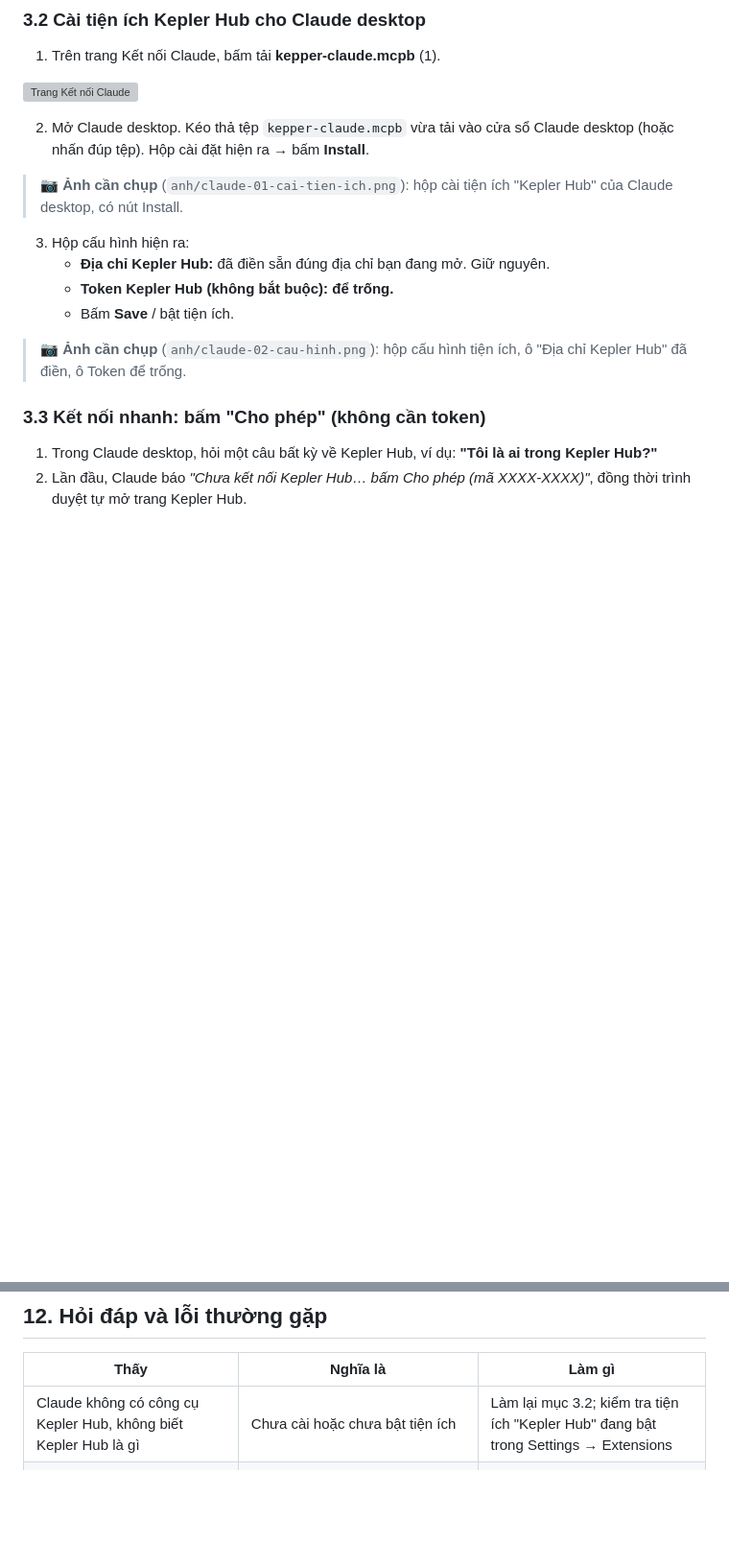
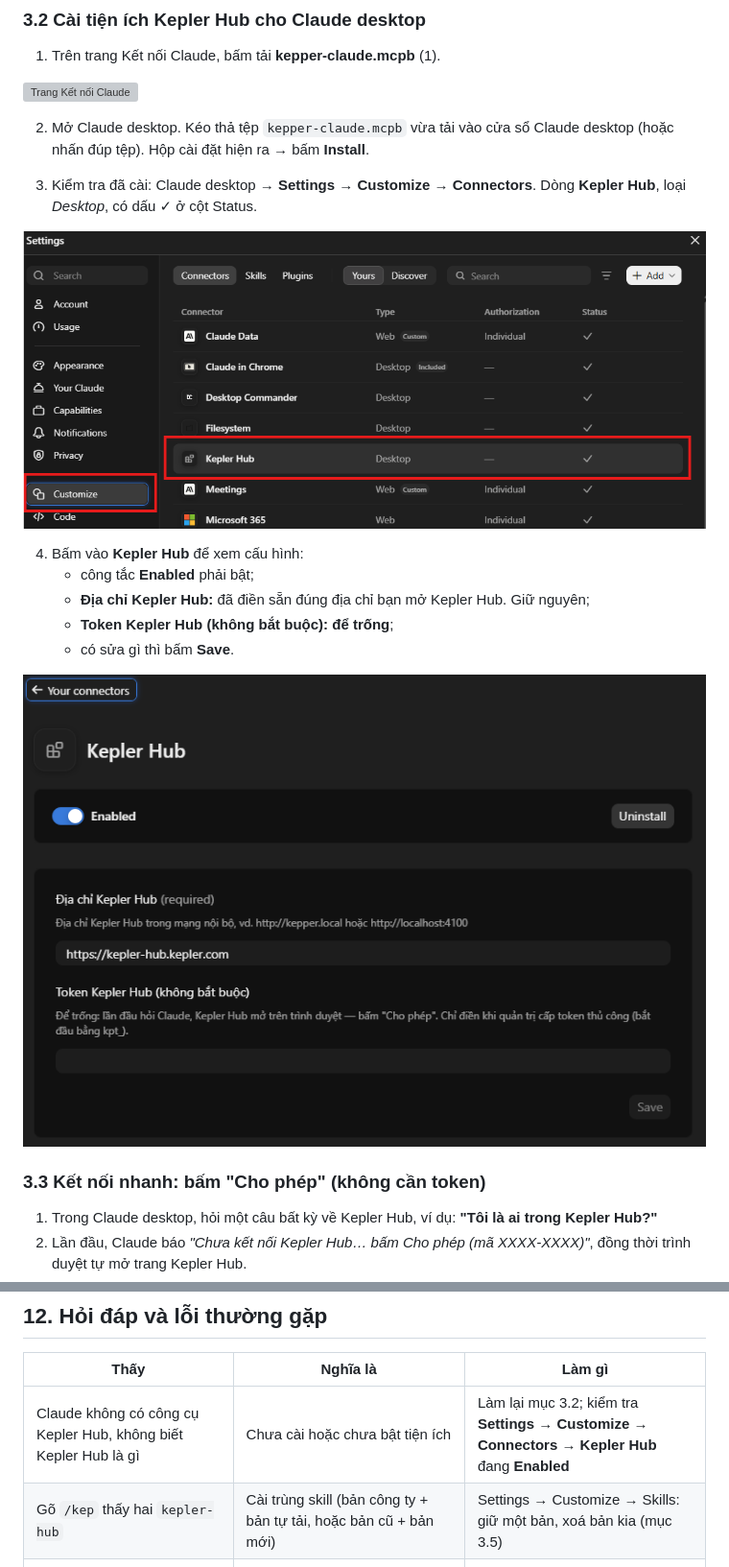
Before and after one commit to tom18072001/Kepper_hub, a Markdown page: docs/huong-dan-su-dung/nhan-vien.md, 2 parts joined by grey strips. Shown at 96% size. Rendered like a GitHub page; pictures changed too: docs/huong-dan-su-dung/anh/claude-01-tien-ich-da-cai.png (added), docs/huong-dan-su-dung/anh/claude-02-cau-hinh.png (added); blank space fills up the shorter version; grey boxes are pictures that could not be loaded.

```diff
--- a/docs/huong-dan-su-dung/nhan-vien.md
+++ b/docs/huong-dan-su-dung/nhan-vien.md
@@ -132,14 +132,17 @@ Bấm tên của bạn góc trên phải → **Kết nối Claude** (1).
 
 2. Mở Claude desktop. Kéo thả tệp `kepper-claude.mcpb` vừa tải vào cửa sổ Claude desktop (hoặc nhấn đúp tệp). Hộp cài đặt hiện ra → bấm **Install**.
 
-> 📷 **Ảnh cần chụp** (`anh/claude-01-cai-tien-ich.png`): hộp cài tiện ích "Kepler Hub" của Claude desktop, có nút Install.
+3. Kiểm tra đã cài: Claude desktop → **Settings → Customize → Connectors**. Dòng **Kepler Hub**, loại *Desktop*, có dấu ✓ ở cột Status.
 
-3. Hộp cấu hình hiện ra:
-   - **Địa chỉ Kepler Hub:** đã điền sẵn đúng địa chỉ bạn đang mở. Giữ nguyên.
-   - **Token Kepler Hub (không bắt buộc): để trống.**
-   - Bấm **Save** / bật tiện ích.
+![Settings → Customize → Connectors: tiện ích Kepler Hub đã cài](anh/claude-01-tien-ich-da-cai.png)
 
-> 📷 **Ảnh cần chụp** (`anh/claude-02-cau-hinh.png`): hộp cấu hình tiện ích, ô "Địa chỉ Kepler Hub" đã điền, ô Token để trống.
+4. Bấm vào **Kepler Hub** để xem cấu hình:
+   - công tắc **Enabled** phải bật;
+   - **Địa chỉ Kepler Hub:** đã điền sẵn đúng địa chỉ bạn mở Kepler Hub. Giữ nguyên;
+   - **Token Kepler Hub (không bắt buộc): để trống**;
+   - có sửa gì thì bấm **Save**.
+
+![Cấu hình tiện ích Kepler Hub: địa chỉ đã điền, ô Token để trống](anh/claude-02-cau-hinh.png)
 
 ### 3.3 Kết nối nhanh: bấm "Cho phép" (không cần token)
 
@@ -453,7 +459,8 @@ Quy chế quản lý dự án (RACI) **sắp ban hành**. Khi có, tài liệu v
 
 | Thấy | Nghĩa là | Làm gì |
 |---|---|---|
-| Claude không có công cụ Kepler Hub, không biết Kepler Hub là gì | Chưa cài hoặc chưa bật tiện ích | Làm lại mục 3.2; kiểm tra tiện ích "Kepler Hub" đang bật trong Settings → Extensions |
+| Claude không có công cụ Kepler Hub, không biết Kepler Hub là gì | Chưa cài hoặc chưa bật tiện ích | Làm lại mục 3.2; kiểm tra **Settings → Customize → Connectors → Kepler Hub** đang **Enabled** |
+| Gõ `/kep` thấy hai `kepler-hub` | Cài trùng skill (bản công ty + bản tự tải, hoặc bản cũ + bản mới) | Settings → Customize → Skills: giữ một bản, xoá bản kia (mục 3.5) |
 | "Chưa kết nối Kepler Hub… bấm Cho phép (mã …)" | Lần đầu dùng, hoặc kết nối cũ đã hết hạn / bị thu hồi | Bấm **Cho phép** đúng mã trên trang vừa mở, rồi hỏi lại Claude |
 | "Chưa xác thực: …" | Token hết hạn, bị thu hồi, hoặc bạn vừa đổi mật khẩu | Hỏi lại Claude để mở trang Cho phép. Dùng token thủ công: tạo token mới (mục 3.4) |
 | "Tài khoản phải đổi mật khẩu trên giao diện trước" | Tài khoản đang bị buộc đổi mật khẩu | Đăng nhập Kepler Hub trên trình duyệt, đổi mật khẩu, rồi kết nối lại |
```
Also changed, not shown: other parts of docs/huong-dan-su-dung/nhan-vien.md (+6 -3 lines), docs/huong-dan-su-dung/README.md (+1 -1 lines), docs/huong-dan-su-dung/chup-anh.md (+8 -8 lines), docs/huong-dan-su-dung/anh/claude-04-skill-bi-trung.png (added).
